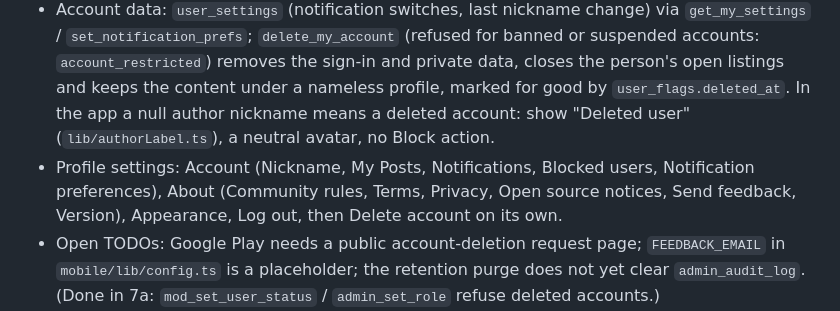
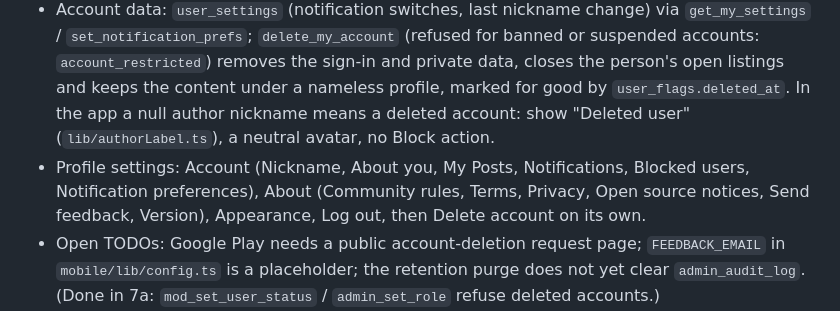
Before and after one commit to djmirontos/unmconfession, a Markdown page: CLAUDE.md, the part around the change. Rendered like a GitHub page.

Commit message:
docs: note the About you settings row
Co-Authored-By: Claude Sonnet 5.5 <noreply@anthropic.com>
Claude-Session: https://claude.ai/code/session_01G15n5YzVuWSEWT1u1hE9MS

```diff
--- a/CLAUDE.md
+++ b/CLAUDE.md
@@ -16,7 +16,7 @@ The PRD at `UNM Freedom Confessions V1 PRD.md` (repo root). Read it before start
 - Posts, comments and listings show the author's nickname. Email is private and visible only to admins, with every lookup audit-logged.
 - Nickname is unique and shown on all of the user's posts and comments (old ones too, after a change). The user can change it once every 30 days (`change_nickname`); an admin can rename anyone (`admin_set_nickname`). Names containing flagged words (keywords with the `nickname` scope) are refused.
 - Account data: `user_settings` (notification switches, last nickname change) via `get_my_settings` / `set_notification_prefs`; `delete_my_account` (refused for banned or suspended accounts: `account_restricted`) removes the sign-in and private data, closes the person's open listings and keeps the content under a nameless profile, marked for good by `user_flags.deleted_at`. In the app a null author nickname means a deleted account: show "Deleted user" (`lib/authorLabel.ts`), a neutral avatar, no Block action.
-- Profile settings: Account (Nickname, My Posts, Notifications, Blocked users, Notification preferences), About (Community rules, Terms, Privacy, Open source notices, Send feedback, Version), Appearance, Log out, then Delete account on its own.
+- Profile settings: Account (Nickname, About you, My Posts, Notifications, Blocked users, Notification preferences), About (Community rules, Terms, Privacy, Open source notices, Send feedback, Version), Appearance, Log out, then Delete account on its own.
 - Open TODOs: Google Play needs a public account-deletion request page; `FEEDBACK_EMAIL` in `mobile/lib/config.ts` is a placeholder; the retention purge does not yet clear `admin_audit_log`. (Done in 7a: `mod_set_user_status` / `admin_set_role` refuse deleted accounts.)
 - No real name collected. Email sign-up: password plus a 6-digit email code. Google: native Google Sign-In (`lib/googleSignIn.ts`, ID token to `signInWithIdToken`; never in Expo Go). Terms and 18+ age acceptance is stored in `user_flags.terms_accepted_at`; Google users accept on choose-nickname (`set_nickname(p_nickname, p_accept_terms)`). The session is stored encrypted (`lib/sessionStorage.ts`).
 - Feed is newest first. Trending is the only engagement-ranked view. Max 3 images per post or listing (none on polls), resized on the phone (1440px long side, quality 0.8) with EXIF removed.
```
